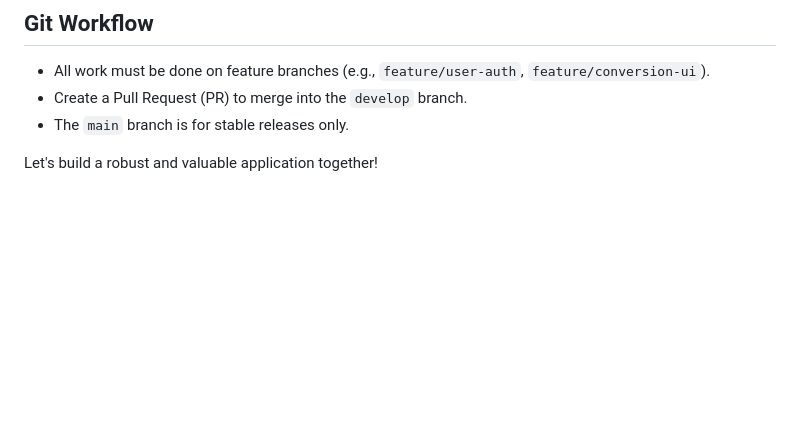
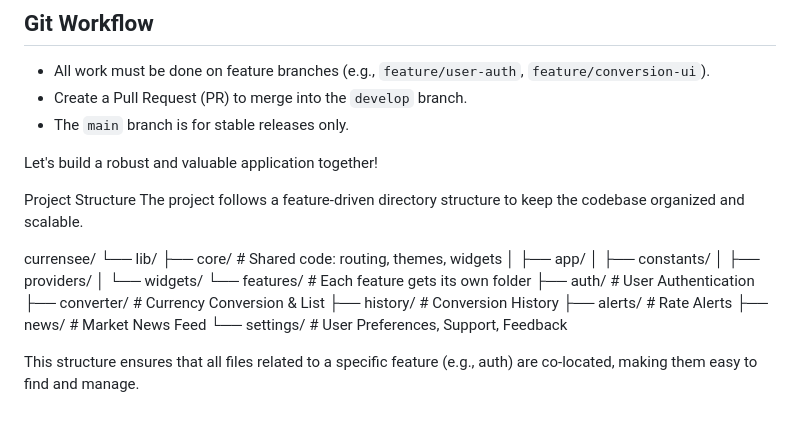
Before and after one commit to Samiamirrizwan/E-Project-Aug2025-CurrencyApp, a Markdown page: README.md, the part around the change. Rendered like a GitHub page; blank space fills up the shorter version.

```diff
--- a/README.md
+++ b/README.md
@@ -95,3 +95,23 @@ We will follow a laddered, step-by-step implementation plan.
 * The `main` branch is for stable releases only.
 
 Let's build a robust and valuable application together!
+
+Project Structure
+The project follows a feature-driven directory structure to keep the codebase organized and scalable.
+
+currensee/
+└── lib/
+    ├── core/               # Shared code: routing, themes, widgets
+    │   ├── app/
+    │   ├── constants/
+    │   ├── providers/
+    │   └── widgets/
+    └── features/           # Each feature gets its own folder
+        ├── auth/           # User Authentication
+        ├── converter/      # Currency Conversion & List
+        ├── history/        # Conversion History
+        ├── alerts/         # Rate Alerts
+        ├── news/           # Market News Feed
+        └── settings/       # User Preferences, Support, Feedback
+
+This structure ensures that all files related to a specific feature (e.g., auth) are co-located, making them easy to find and manage.
```
